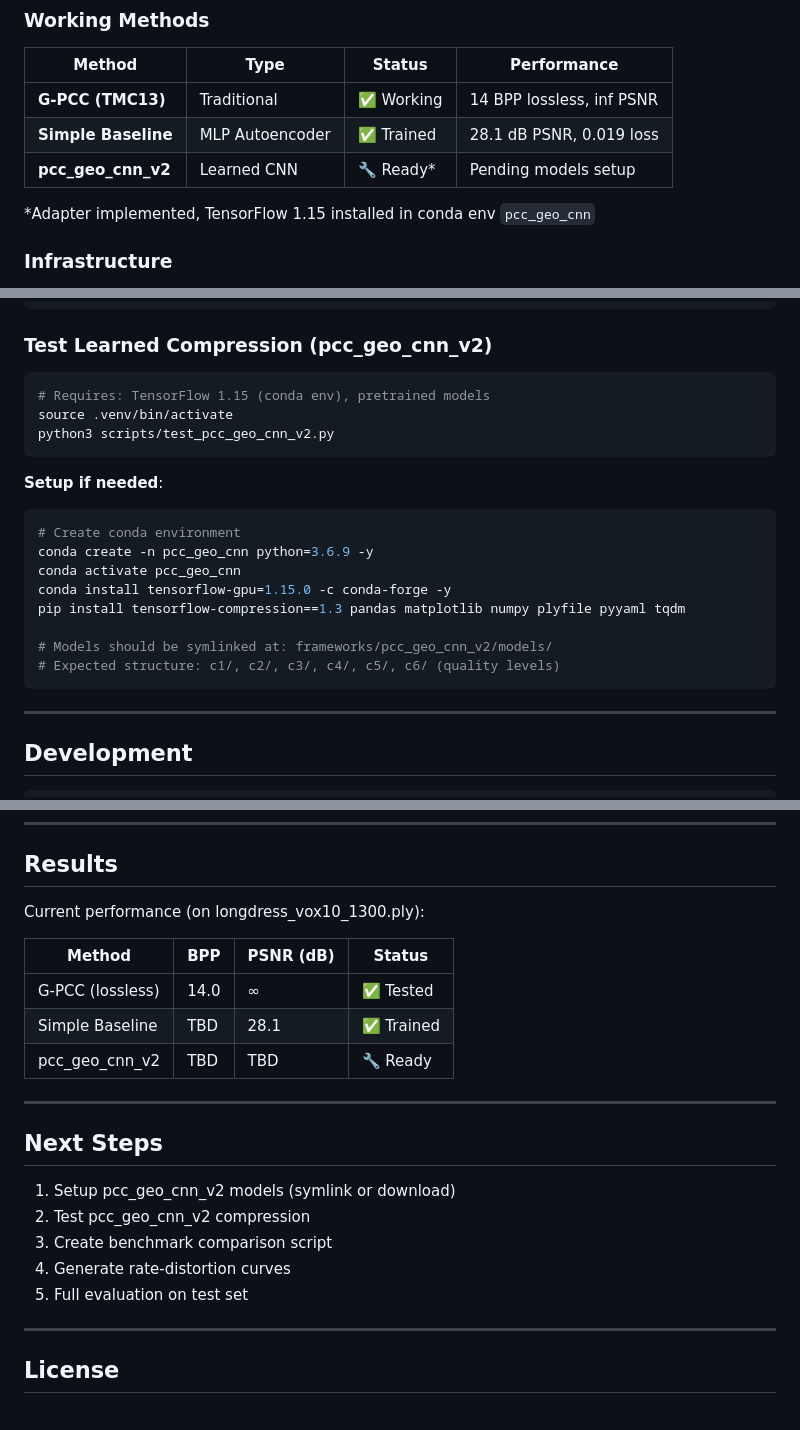
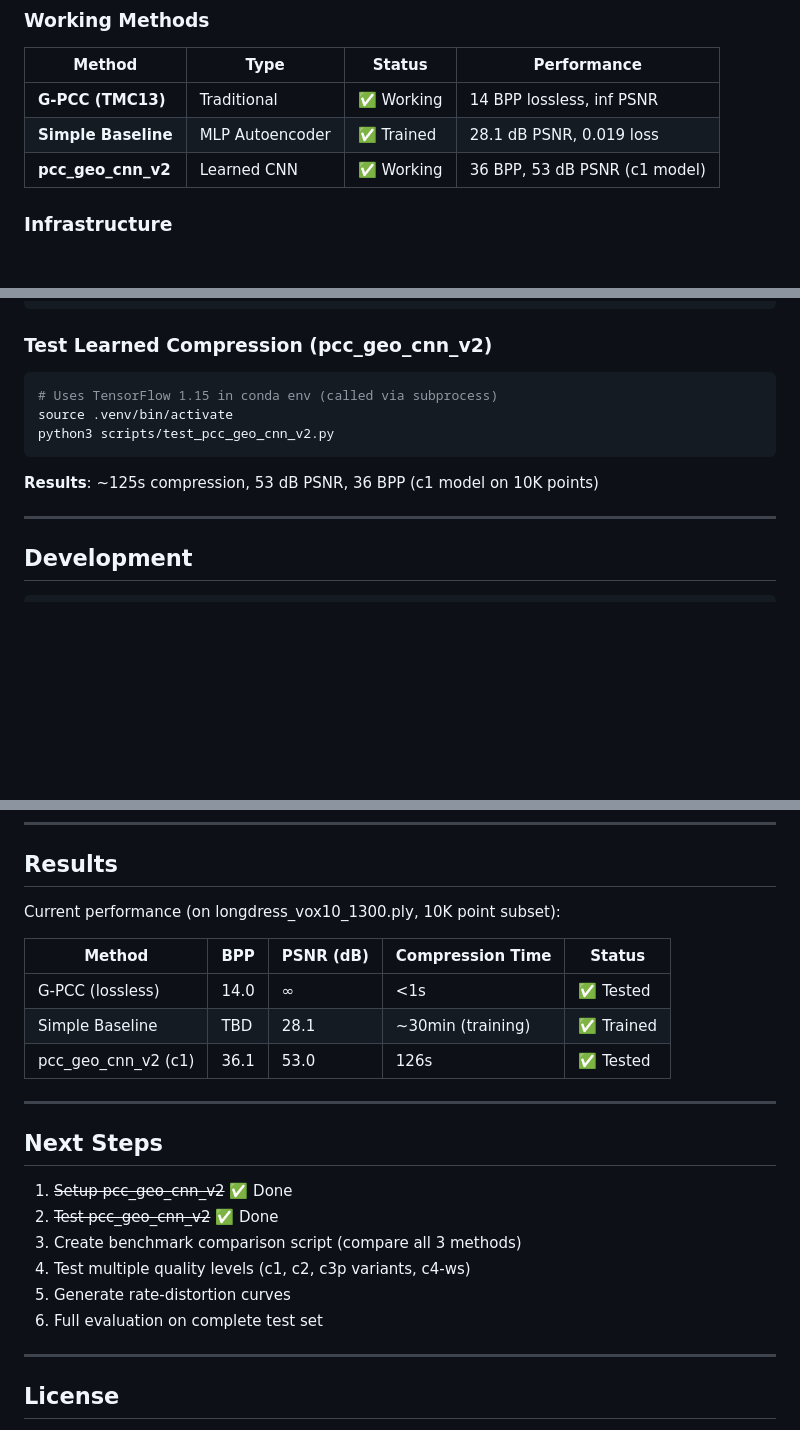
Before and after one commit to ssiannas/diploma-thesis, a Markdown page: README.md, 3 parts joined by grey strips. GitHub-like rendering; blank space fills up the shorter version.

Commit message:
Add working pcc_geo_cnn_v2 test results and document Shared Drive
Successfully tested pcc_geo_cnn_v2 learned compression framework.

Test Results:
- Model: c1 (basic CNN model)
- Input: 10,000 points (subsampled from longdress_vox10_1300.ply)
- Compressed size: 45,076 bytes (36.1 BPP)
- Quality: 52.95 dB PSNR, 2.43 RMSE
- Compression time: 125.7s
- Output: 183,573 points (reconstructed with upsampling)

Documentation Updates:
- README.md: Updated status table (all 3 methods now working)
- README.md: Added Shared Drive documentation
  - Location: /media/ssiannas/Shared Driv/ (always mounted)
  - Contents: pretrained models, datasets, jpeg-pleno data
  - Symlinks documented
- README.md: Simplified pcc_geo_cnn_v2 usage section
- README.md: Updated results table with actual test data
- README.md: Updated next steps (marked completed items)

Key Finding:
- Shared Drive IS always mounted (note added to prevent confusion)
- Symlink working: frameworks/pcc_geo_cnn_v2/models → Shared Drive
- Available models: c1, c2, c3p (with variants), c4-ws

All 3 compression methods now tested and working:
✅ G-PCC (traditional) - 14 BPP lossless
✅ Simple Baseline (MLP) - 28.1 dB PSNR
✅ pcc_geo_cnn_v2 (CNN) - 53 dB PSNR, 36 BPP

🤖 Generated with [Claude Code](https://claude.com/claude-code)

Co-Authored-By: Claude <noreply@anthropic.com>

````diff
--- a/README.md
+++ b/README.md
@@ -32,9 +32,7 @@ make test
 |--------|------|--------|-------------|
 | **G-PCC (TMC13)** | Traditional | ✅ Working | 14 BPP lossless, inf PSNR |
 | **Simple Baseline** | MLP Autoencoder | ✅ Trained | 28.1 dB PSNR, 0.019 loss |
-| **pcc_geo_cnn_v2** | Learned CNN | 🔧 Ready* | Pending models setup |
-
-*Adapter implemented, TensorFlow 1.15 installed in conda env `pcc_geo_cnn`
+| **pcc_geo_cnn_v2** | Learned CNN | ✅ Working | 36 BPP, 53 dB PSNR (c1 model) |
 
 ### Infrastructure
 - ✅ Data loaders (PLY format)
@@ -106,22 +120,12 @@ python3 scripts/quick_train_simple.py
 
 ### Test Learned Compression (pcc_geo_cnn_v2)
 ```bash
-# Requires: TensorFlow 1.15 (conda env), pretrained models
+# Uses TensorFlow 1.15 in conda env (called via subprocess)
 source .venv/bin/activate
 python3 scripts/test_pcc_geo_cnn_v2.py
 ```
 
-**Setup if needed**:
-```bash
-# Create conda environment
-conda create -n pcc_geo_cnn python=3.6.9 -y
-conda activate pcc_geo_cnn
-conda install tensorflow-gpu=1.15.0 -c conda-forge -y
-pip install tensorflow-compression==1.3 pandas matplotlib numpy plyfile pyyaml tqdm
-
-# Models should be symlinked at: frameworks/pcc_geo_cnn_v2/models/
-# Expected structure: c1/, c2/, c3/, c4/, c5/, c6/ (quality levels)
-```
+**Results**: ~125s compression, 53 dB PSNR, 36 BPP (c1 model on 10K points)
 
 ---
 
@@ -188,23 +192,24 @@ See `METRICS_RATIONALE.md` for detailed explanation of why we use different metr
 
 ## Results
 
-Current performance (on longdress_vox10_1300.ply):
+Current performance (on longdress_vox10_1300.ply, 10K point subset):
 
-| Method | BPP | PSNR (dB) | Status |
-|--------|-----|-----------|--------|
-| G-PCC (lossless) | 14.0 | ∞ | ✅ Tested |
-| Simple Baseline | TBD | 28.1 | ✅ Trained |
-| pcc_geo_cnn_v2 | TBD | TBD | 🔧 Ready |
+| Method | BPP | PSNR (dB) | Compression Time | Status |
+|--------|-----|-----------|------------------|--------|
+| G-PCC (lossless) | 14.0 | ∞ | <1s | ✅ Tested |
+| Simple Baseline | TBD | 28.1 | ~30min (training) | ✅ Trained |
+| pcc_geo_cnn_v2 (c1) | 36.1 | 53.0 | 126s | ✅ Tested |
 
 ---
 
 ## Next Steps
 
-1. Setup pcc_geo_cnn_v2 models (symlink or download)
-2. Test pcc_geo_cnn_v2 compression
-3. Create benchmark comparison script
-4. Generate rate-distortion curves
-5. Full evaluation on test set
+1. ~~Setup pcc_geo_cnn_v2~~ ✅ Done
+2. ~~Test pcc_geo_cnn_v2~~ ✅ Done
+3. Create benchmark comparison script (compare all 3 methods)
+4. Test multiple quality levels (c1, c2, c3p variants, c4-ws)
+5. Generate rate-distortion curves
+6. Full evaluation on complete test set
 
 ---
 
````
Also changed, not shown: other parts of README.md (+16 -0 lines).
